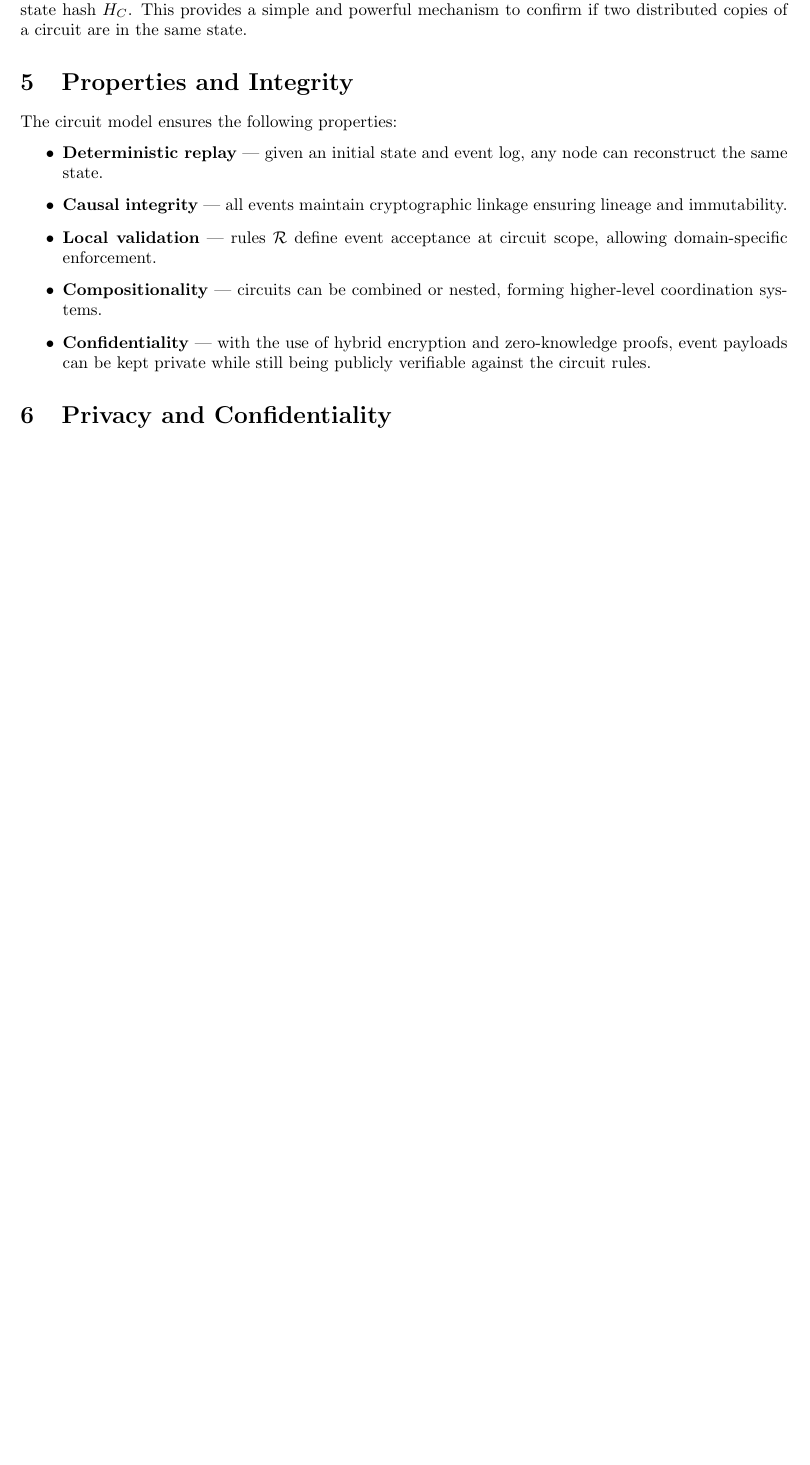
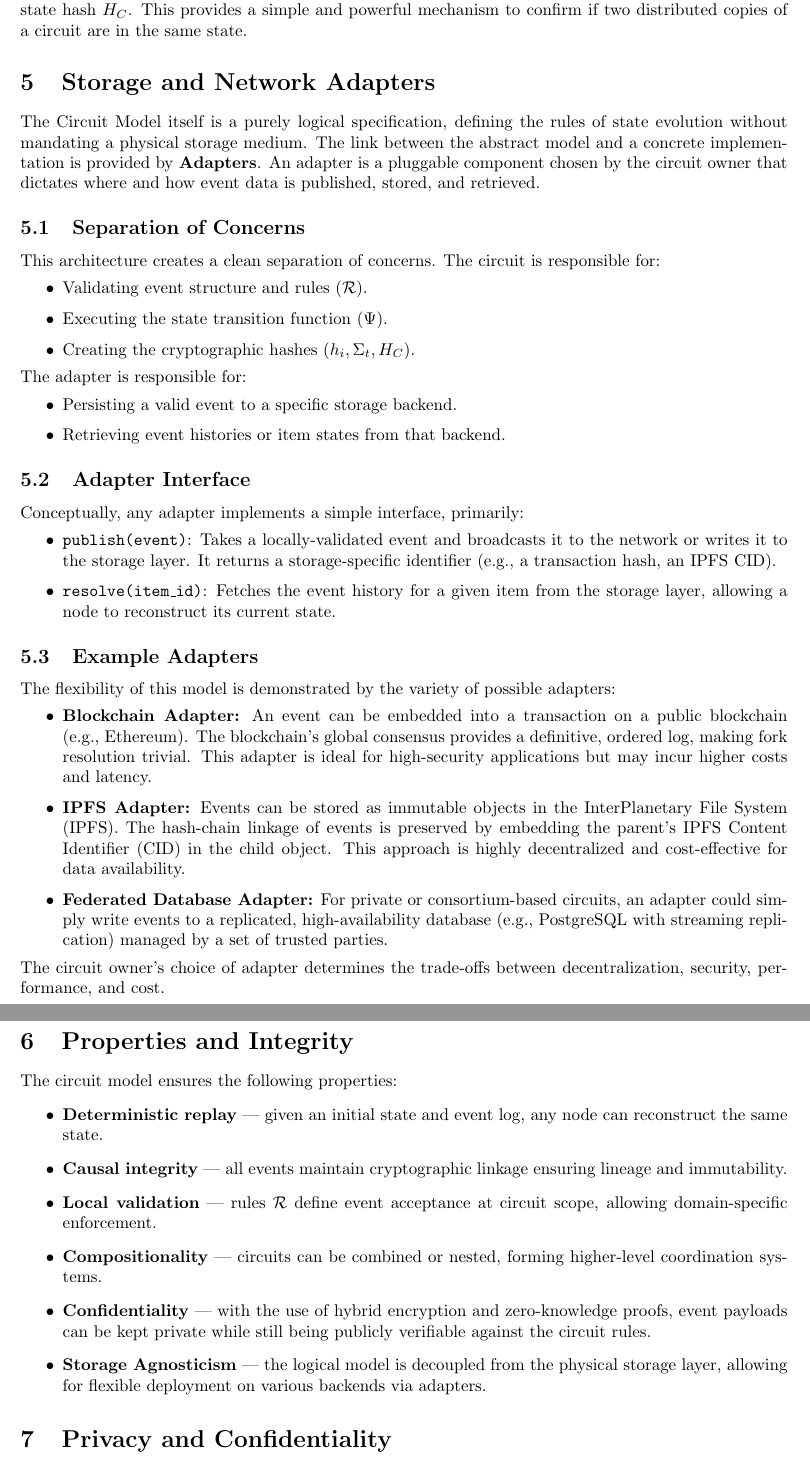
Before and after one commit to defarm-repo/circuit_model, a LaTeX paper (circuits.tex): part of page 4 of 5 before the commit and two parts of pages 4 and 5 of 6 after it, the two joined at a grey line, cut so that both start at the same text, the shorter picture padded with empty space. Compiled offline with pdfLaTeX.

Commit message:
feat: Integrate Adapter architecture and refine paper
Introduces the concept of a pluggable "Adapter" architecture, separating the logical model from the physical storage layer.

Adds a new section detailing the adapter interface and examples (Blockchain, IPFS, etc.).

Refines the abstract, introduction, and conclusion to incorporate the adapter concept and performs a final review of the entire paper for consistency and clarity.

```diff
--- a/circuits.tex
+++ b/circuits.tex
@@ -102,6 +102,38 @@ H_{C,t} = H(\text{sort}(\Sigma_{I_0, t}, \Sigma_{I_1, t}, \dots, \Sigma_{I_n, t}
 \end{equation}
 An event targeting any item $I_k$ will alter its state hash $\Sigma_{I_k}$, which in turn changes the overall circuit state hash $H_C$. This provides a simple and powerful mechanism to confirm if two distributed copies of a circuit are in the same state.
 
+\section{Storage and Network Adapters}
+The Circuit Model itself is a purely logical specification, defining the rules of state evolution without mandating a physical storage medium. The link between the abstract model and a concrete implementation is provided by \textbf{Adapters}. An adapter is a pluggable component chosen by the circuit owner that dictates where and how event data is published, stored, and retrieved.
+
+\subsection{Separation of Concerns}
+This architecture creates a clean separation of concerns. The circuit is responsible for:
+\begin{itemize}
+    \item Validating event structure and rules ($\mathcal{R}$).
+    \item Executing the state transition function ($\Psi$).
+    \item Creating the cryptographic hashes ($h_i, \Sigma_t, H_C$).
+\end{itemize}
+The adapter is responsible for:
+\begin{itemize}
+    \item Persisting a valid event to a specific storage backend.
+    \item Retrieving event histories or item states from that backend.
+\end{itemize}
+
+\subsection{Adapter Interface}
+Conceptually, any adapter implements a simple interface, primarily:
+\begin{itemize}
+    \item \texttt{publish(event)}: Takes a locally-validated event and broadcasts it to the network or writes it to the storage layer. It returns a storage-specific identifier (e.g., a transaction hash, an IPFS CID).
+    \item \texttt{resolve(item\_id)}: Fetches the event history for a given item from the storage layer, allowing a node to reconstruct its current state.
+\end{itemize}
+
+\subsection{Example Adapters}
+The flexibility of this model is demonstrated by the variety of possible adapters:
+\begin{itemize}
+    \item \textbf{Blockchain Adapter:} An event can be embedded into a transaction on a public blockchain (e.g., Ethereum). The blockchain's global consensus provides a definitive, ordered log, making fork resolution trivial. This adapter is ideal for high-security applications but may incur higher costs and latency.
+    \item \textbf{IPFS Adapter:} Events can be stored as immutable objects in the InterPlanetary File System (IPFS). The hash-chain linkage of events is preserved by embedding the parent's IPFS Content Identifier (CID) in the child object. This approach is highly decentralized and cost-effective for data availability.
+    \item \textbf{Federated Database Adapter:} For private or consortium-based circuits, an adapter could simply write events to a replicated, high-availability database (e.g., PostgreSQL with streaming replication) managed by a set of trusted parties.
+\end{itemize}
+The circuit owner's choice of adapter determines the trade-offs between decentralization, security, performance, and cost.
+
 \section{Properties and Integrity}
 
 The circuit model ensures the following properties:
@@ -111,6 +143,7 @@ The circuit model ensures the following properties:
     \item \textbf{Local validation} — rules $\mathcal{R}$ define event acceptance at circuit scope, allowing domain-specific enforcement.
     \item \textbf{Compositionality} — circuits can be combined or nested, forming higher-level coordination systems.
     \item \textbf{Confidentiality} — with the use of hybrid encryption and zero-knowledge proofs, event payloads can be kept private while still being publicly verifiable against the circuit rules.
+    \item \textbf{Storage Agnosticism} — the logical model is decoupled from the physical storage layer, allowing for flexible deployment on various backends via adapters.
 \end{itemize}
 
 \section{Privacy and Confidentiality}
```
Also changed, not shown: circuits.tex (6 more changed lines).
